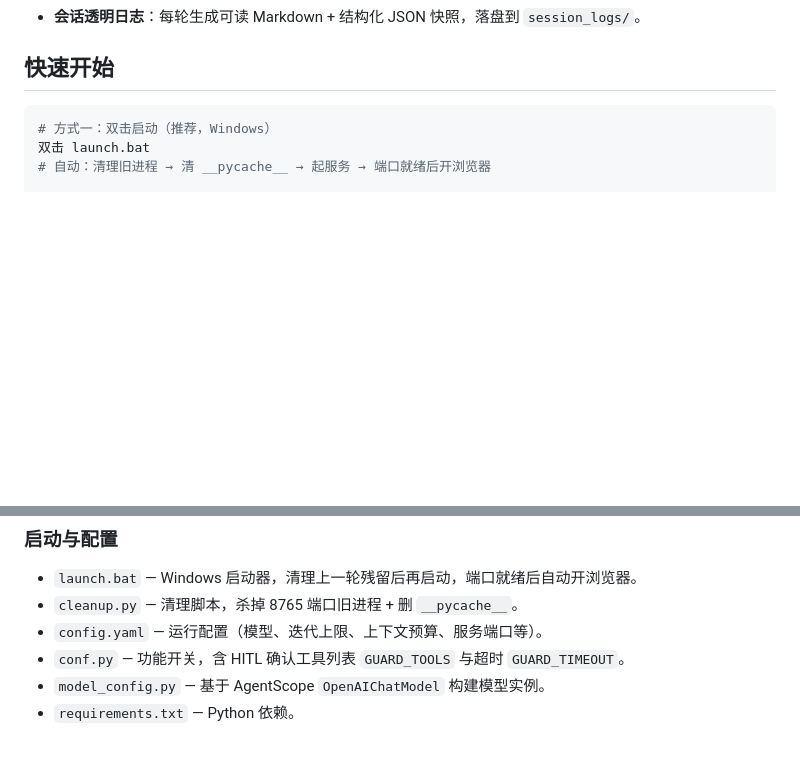
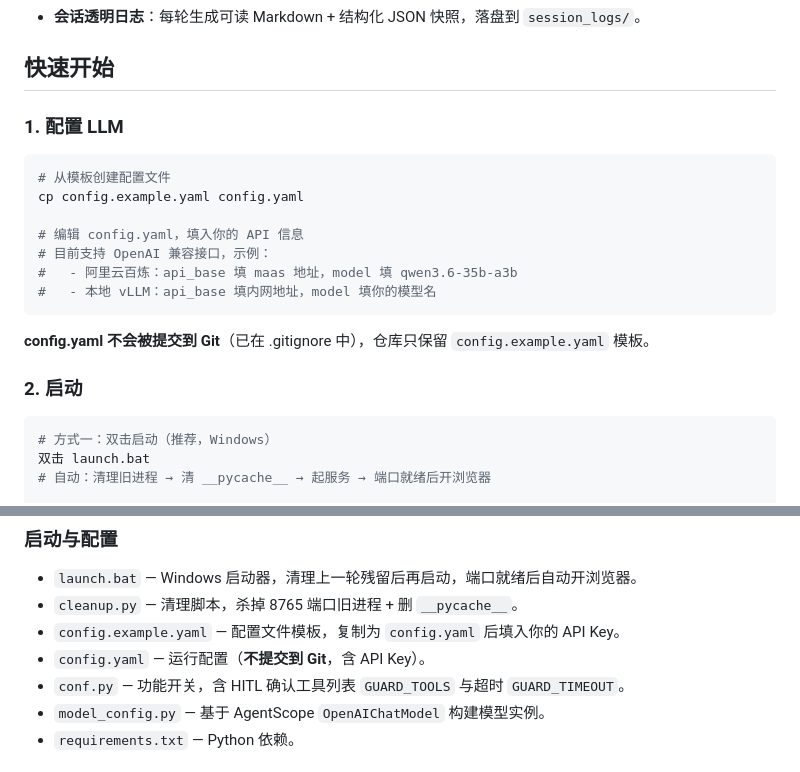
Before and after one commit to ucsdzehualiu/PrismClaw, a Markdown page: README.md, 2 parts joined by grey strips. Drawn GitHub-style; blank space fills up the shorter version.

Commit message:
docs: update README with config setup instructions

````diff
--- a/README.md
+++ b/README.md
@@ -14,6 +14,22 @@
 - **会话透明日志**：每轮生成可读 Markdown + 结构化 JSON 快照，落盘到 `session_logs/`。
 
 ## 快速开始
+
+### 1. 配置 LLM
+
+```bash
+# 从模板创建配置文件
+cp config.example.yaml config.yaml
+
+# 编辑 config.yaml，填入你的 API 信息
+# 目前支持 OpenAI 兼容接口，示例：
+#   - 阿里云百炼：api_base 填 maas 地址，model 填 qwen3.6-35b-a3b
+#   - 本地 vLLM：api_base 填内网地址，model 填你的模型名
+```
+
+**config.yaml 不会被提交到 Git**（已在 .gitignore 中），仓库只保留 `config.example.yaml` 模板。
+
+### 2. 启动
 
 ```bash
 # 方式一：双击启动（推荐，Windows）
@@ -62,7 +78,8 @@ python server.py
 ### 启动与配置
 - `launch.bat` — Windows 启动器，清理上一轮残留后再启动，端口就绪后自动开浏览器。
 - `cleanup.py` — 清理脚本，杀掉 8765 端口旧进程 + 删 `__pycache__`。
-- `config.yaml` — 运行配置（模型、迭代上限、上下文预算、服务端口等）。
+- `config.example.yaml` — 配置文件模板，复制为 `config.yaml` 后填入你的 API Key。
+- `config.yaml` — 运行配置（**不提交到 Git**，含 API Key）。
 - `conf.py` — 功能开关，含 HITL 确认工具列表 `GUARD_TOOLS` 与超时 `GUARD_TIMEOUT`。
 - `model_config.py` — 基于 AgentScope `OpenAIChatModel` 构建模型实例。
 - `requirements.txt` — Python 依赖。
````
